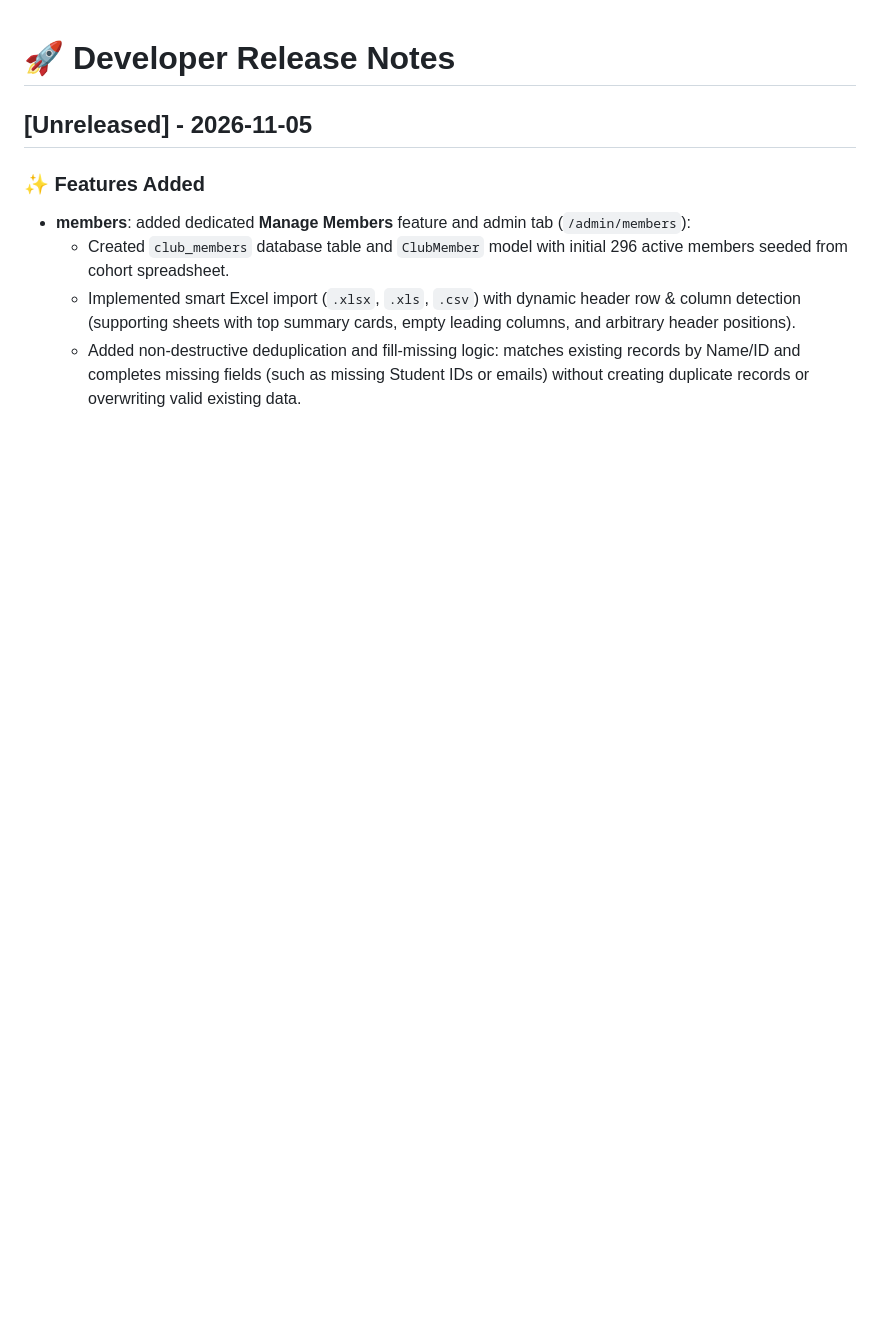
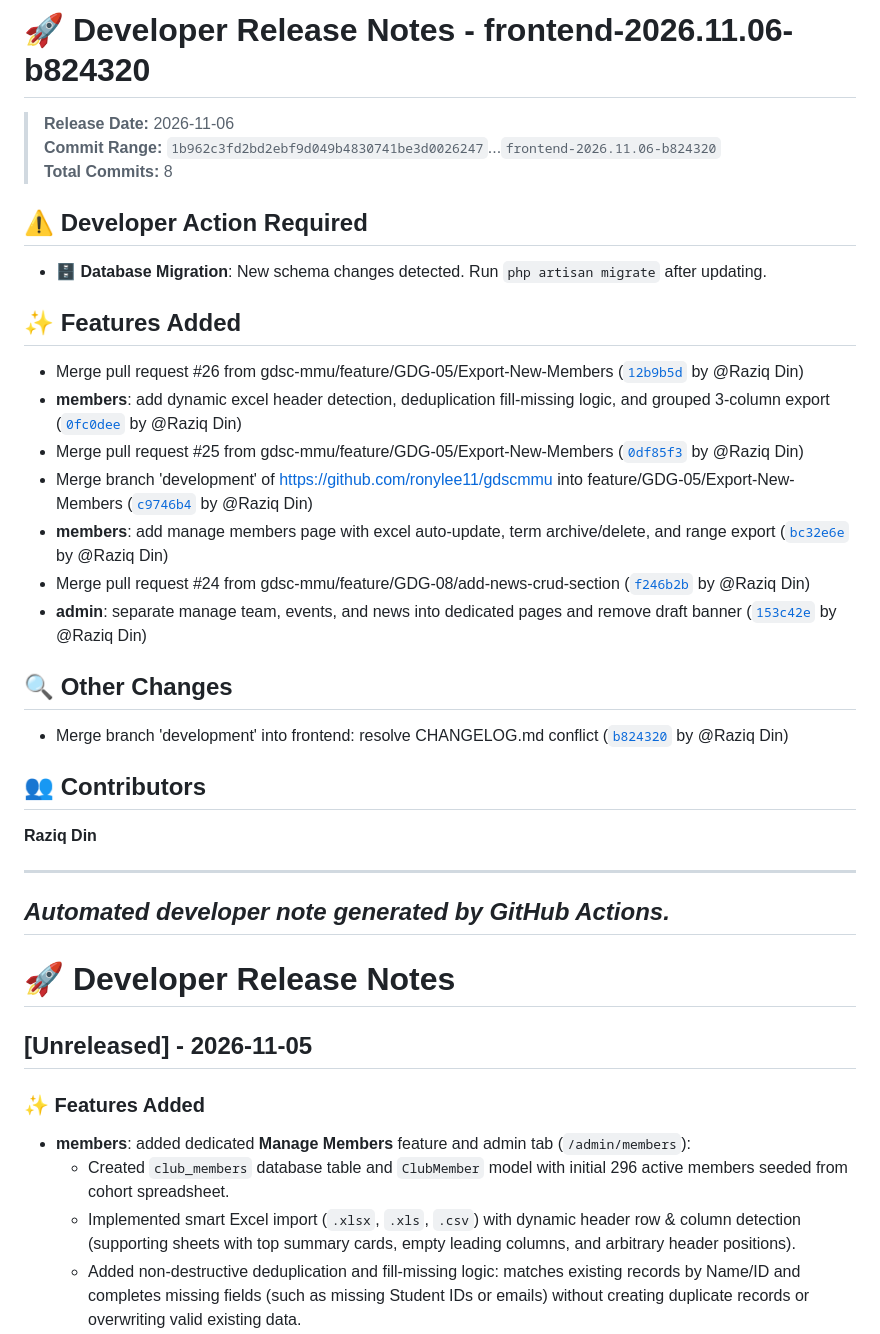
Before and after one commit to gdsc-mmu/gdscmmu, a Markdown page: CHANGELOG.md, the part around the change. Drawn GitHub-style; blank space fills up the shorter version.

Commit message:
docs(changelog): update CHANGELOG.md for frontend-2026.11.06-b824320 [skip ci]

```diff
--- a/CHANGELOG.md
+++ b/CHANGELOG.md
@@ -1,3 +1,31 @@
+# 🚀 Developer Release Notes - frontend-2026.11.06-b824320
+
+> **Release Date:** 2026-11-06
+> **Commit Range:** `1b962c3fd2bd2ebf9d049b4830741be3d0026247`...`frontend-2026.11.06-b824320`
+> **Total Commits:** 8
+
+## ⚠️ Developer Action Required
+- 🗄️ **Database Migration**: New schema changes detected. Run `php artisan migrate` after updating.
+
+## ✨ Features Added
+- Merge pull request #26 from gdsc-mmu/feature/GDG-05/Export-New-Members ([`12b9b5d`](https://github.com/gdsc-mmu/gdscmmu/commit/12b9b5dd13aa94adde6bae3fd60c49766e894a7e) by @Raziq Din)
+- **members**: add dynamic excel header detection, deduplication fill-missing logic, and grouped 3-column export ([`0fc0dee`](https://github.com/gdsc-mmu/gdscmmu/commit/0fc0dee8609678901ab3c58e52507a1487074b96) by @Raziq Din)
+- Merge pull request #25 from gdsc-mmu/feature/GDG-05/Export-New-Members ([`0df85f3`](https://github.com/gdsc-mmu/gdscmmu/commit/0df85f3eb6501649a924bfd6ff7b152966454b75) by @Raziq Din)
+- Merge branch 'development' of https://github.com/ronylee11/gdscmmu into feature/GDG-05/Export-New-Members ([`c9746b4`](https://github.com/gdsc-mmu/gdscmmu/commit/c9746b48b8cdf700b4f402cbcf6082ac113b7065) by @Raziq Din)
+- **members**: add manage members page with excel auto-update, term archive/delete, and range export ([`bc32e6e`](https://github.com/gdsc-mmu/gdscmmu/commit/bc32e6e0b2ca39b1e5a3724d4427dfb85ada4f70) by @Raziq Din)
+- Merge pull request #24 from gdsc-mmu/feature/GDG-08/add-news-crud-section ([`f246b2b`](https://github.com/gdsc-mmu/gdscmmu/commit/f246b2bc9fbb398cd8b289cfe3c40c41ff7a439f) by @Raziq Din)
+- **admin**: separate manage team, events, and news into dedicated pages and remove draft banner ([`153c42e`](https://github.com/gdsc-mmu/gdscmmu/commit/153c42e7ad4c7de874551425e945fcb5b92c5e56) by @Raziq Din)
+
+## 🔍 Other Changes
+- Merge branch 'development' into frontend: resolve CHANGELOG.md conflict ([`b824320`](https://github.com/gdsc-mmu/gdscmmu/commit/b82432099d623aa61678ed17cbcf6ae8185923cf) by @Raziq Din)
+
+## 👥 Contributors
+**Raziq Din**
+
+---
+*Automated developer note generated by GitHub Actions.*
+---
+
 # 🚀 Developer Release Notes
 
 ## [Unreleased] - 2026-11-05
```
